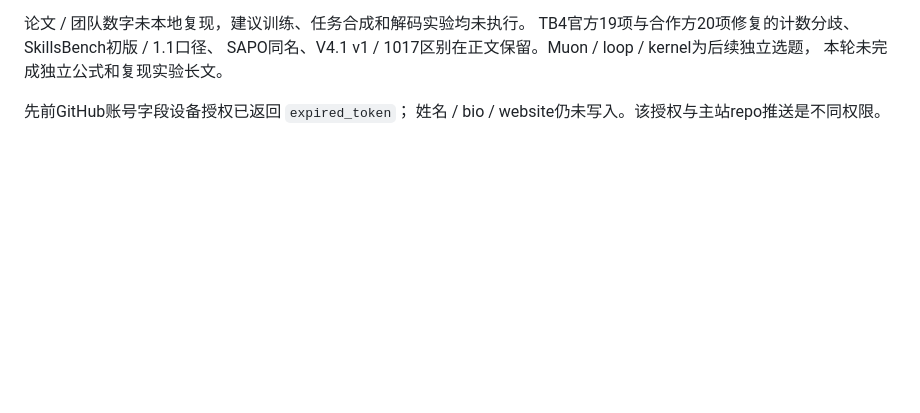
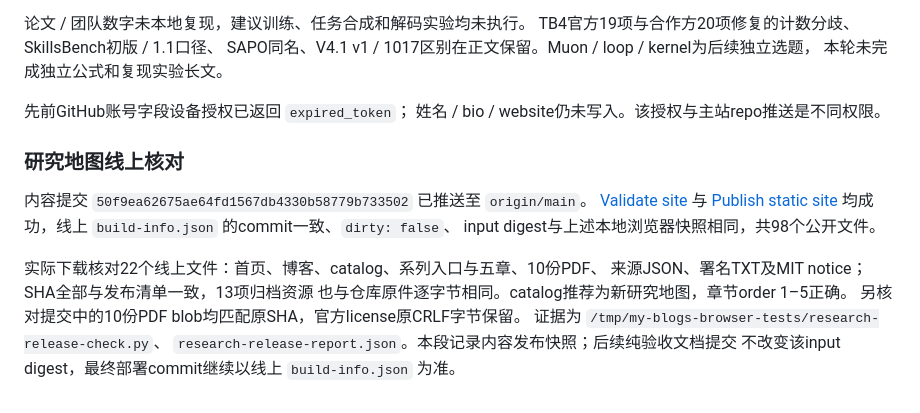
Before and after one commit to stein-wang0226/stein-wang0226.github.io, a Markdown page: docs/validation.md, the part around the change. Rendered like a GitHub page; blank space fills up the shorter version.

Commit message:
docs(blog): record verified research-series deployment

```diff
--- a/docs/validation.md
+++ b/docs/validation.md
@@ -292,3 +292,19 @@ SAPO同名、V4.1 v1 / 1017区别在正文保留。Muon / loop / kernel为后续
 
 先前GitHub账号字段设备授权已返回 `expired_token`；
 姓名 / bio / website仍未写入。该授权与主站repo推送是不同权限。
+
+### 研究地图线上核对
+
+内容提交 `50f9ea62675ae64fd1567db4330b58779b733502` 已推送至 `origin/main`。
+[Validate site](https://github.com/stein-wang0226/stein-wang0226.github.io/actions/runs/43508203740)
+与 [Publish static site](https://github.com/stein-wang0226/stein-wang0226.github.io/actions/runs/43508203729)
+均成功，线上 `build-info.json` 的commit一致、`dirty: false`、
+input digest与上述本地浏览器快照相同，共98个公开文件。
+
+实际下载核对22个线上文件：首页、博客、catalog、系列入口与五章、10份PDF、
+来源JSON、署名TXT及MIT notice；SHA全部与发布清单一致，13项归档资源
+也与仓库原件逐字节相同。catalog推荐为新研究地图，章节order 1–5正确。
+另核对提交中的10份PDF blob均匹配原SHA，官方license原CRLF字节保留。
+证据为 `/tmp/my-blogs-browser-tests/research-release-check.py`、
+`research-release-report.json`。本段记录内容发布快照；后续纯验收文档提交
+不改变该input digest，最终部署commit继续以线上 `build-info.json` 为准。
```
